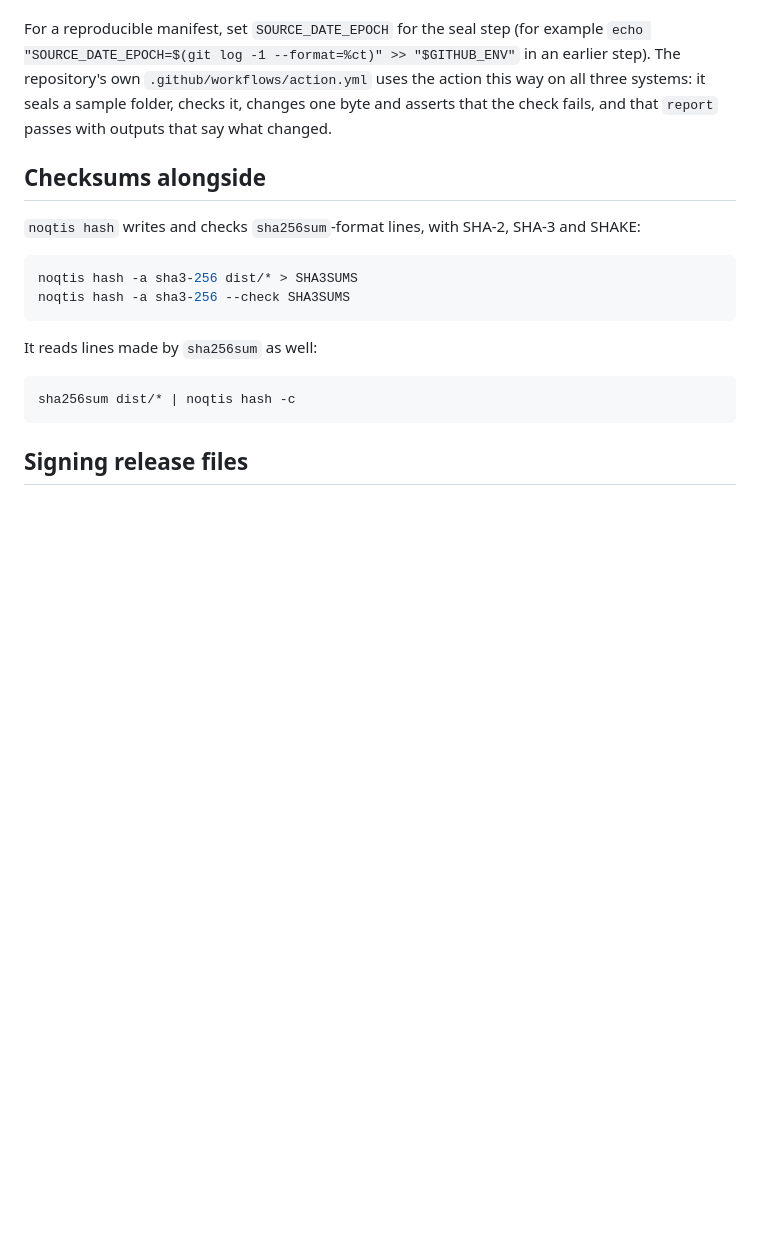
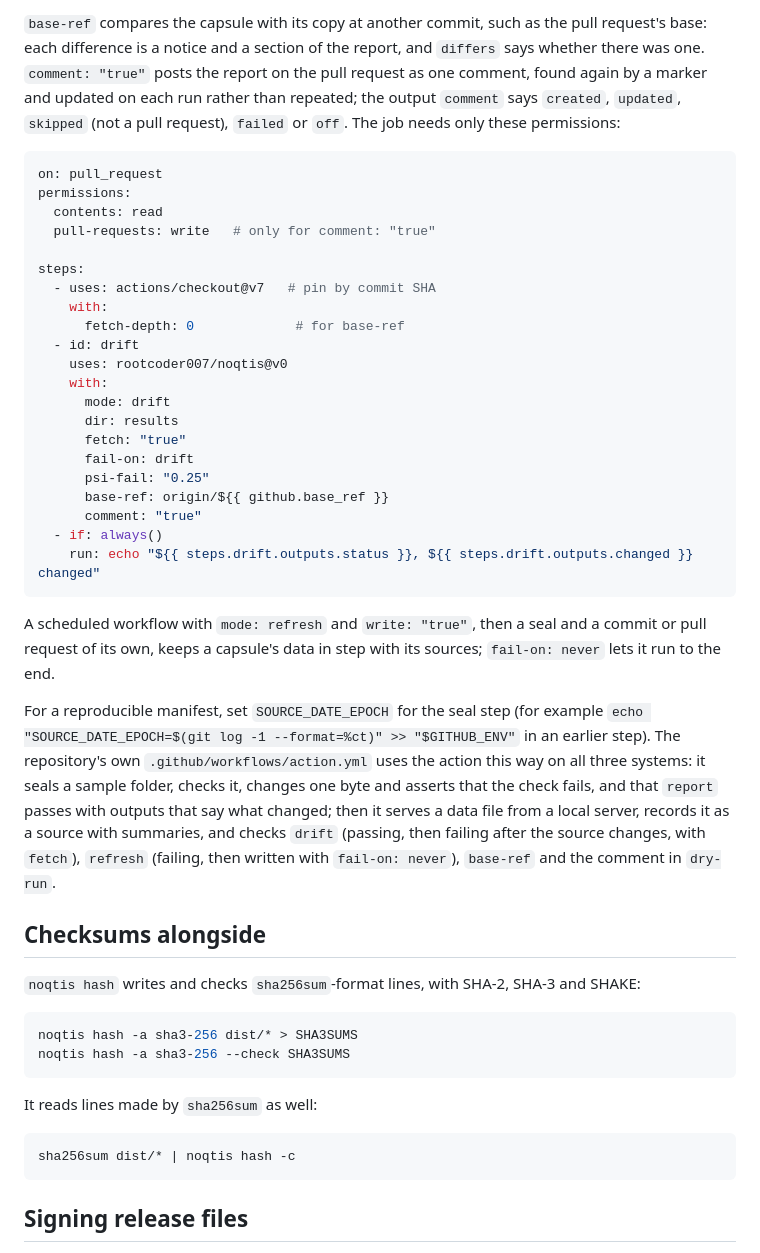
Before and after one commit to rootcoder007/noqtis, a Markdown page: docs/guides/ci.md, the part around one of its changes. Rendered like a GitHub page; blank space fills up the shorter version.

````diff
--- a/docs/guides/ci.md
+++ b/docs/guides/ci.md
@@ -125,3 +144,38 @@ in a job, later `run:` steps can call `noqtis` directly.
+`base-ref` compares the capsule with its copy at another commit, such
+as the pull request's base: each difference is a notice and a section
+of the report, and `differs` says whether there was one. `comment:
+"true"` posts the report on the pull request as one comment, found again
+by a marker and updated on each run rather than repeated; the output
+`comment` says `created`, `updated`, `skipped` (not a pull request),
+`failed` or `off`. The job needs only these permissions:
+
+```yaml
+on: pull_request
+permissions:
+  contents: read
+  pull-requests: write   # only for comment: "true"
+
+steps:
+  - uses: actions/checkout@v7   # pin by commit SHA
+    with:
+      fetch-depth: 0             # for base-ref
+  - id: drift
+    uses: rootcoder007/noqtis@v0
+    with:
+      mode: drift
+      dir: results
+      fetch: "true"
+      fail-on: drift
+      psi-fail: "0.25"
+      base-ref: origin/${{ github.base_ref }}
+      comment: "true"
+  - if: always()
+    run: echo "${{ steps.drift.outputs.status }}, ${{ steps.drift.outputs.changed }} changed"
+```
+
+A scheduled workflow with `mode: refresh` and `write: "true"`, then a
+seal and a commit or pull request of its own, keeps a capsule's data in
+step with its sources; `fail-on: never` lets it run to the end.
 
 For a reproducible manifest, set `SOURCE_DATE_EPOCH` for the seal step
 (for example `echo "SOURCE_DATE_EPOCH=$(git log -1 --format=%ct)" >>
@@ -129,7 +183,11 @@ For a reproducible manifest, set `SOURCE_DATE_EPOCH` for the seal step
 `.github/workflows/action.yml` uses the action this way on all three
 systems: it seals a sample folder, checks it, changes one byte and
 asserts that the check fails, and that `report` passes with outputs
-that say what changed.
+that say what changed; then it serves a data file from a local server,
+records it as a source with summaries, and checks `drift` (passing, then
+failing after the source changes, with `fetch`), `refresh` (failing,
+then written with `fail-on: never`), `base-ref` and the comment in
+`dry-run`.
 
 ## Checksums alongside
 
````
Also changed, not shown: other parts of docs/guides/ci.md (+24 -5 lines), NEWS.md (+1 -0 lines).
